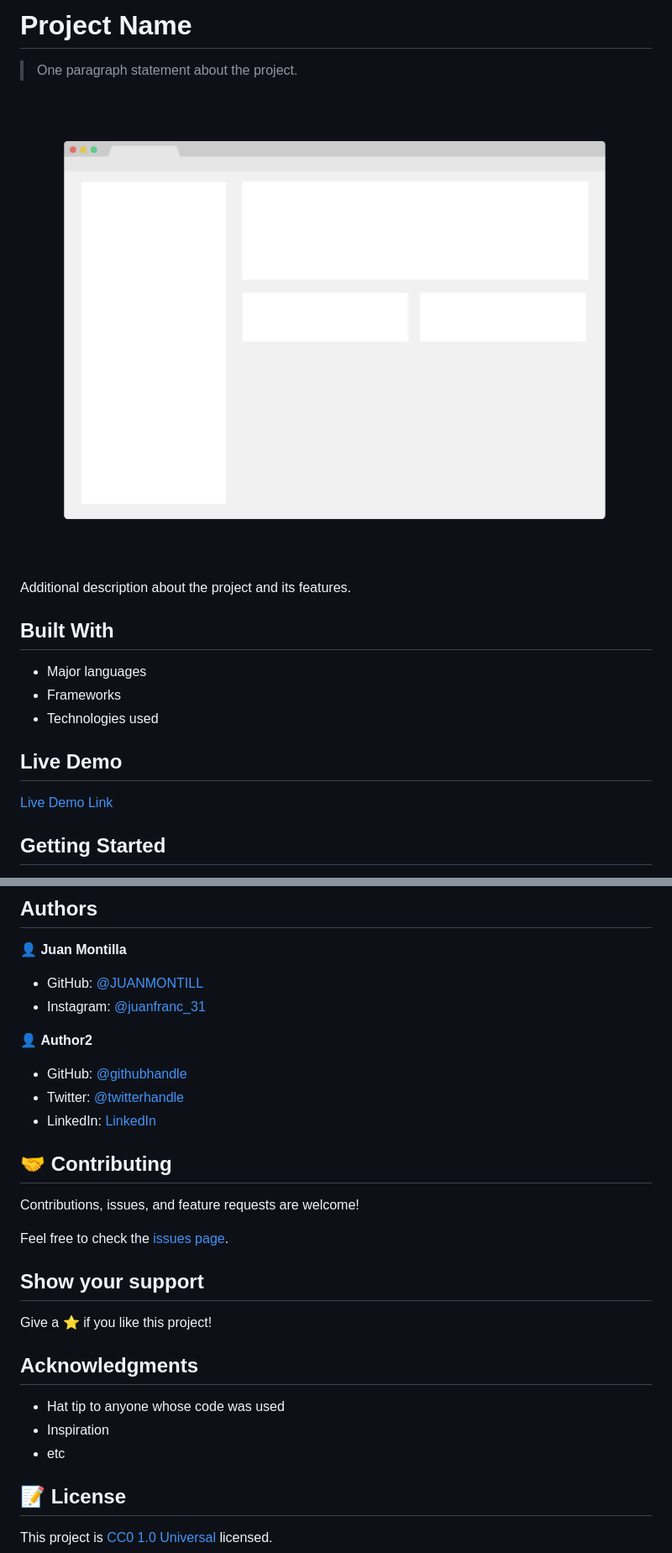
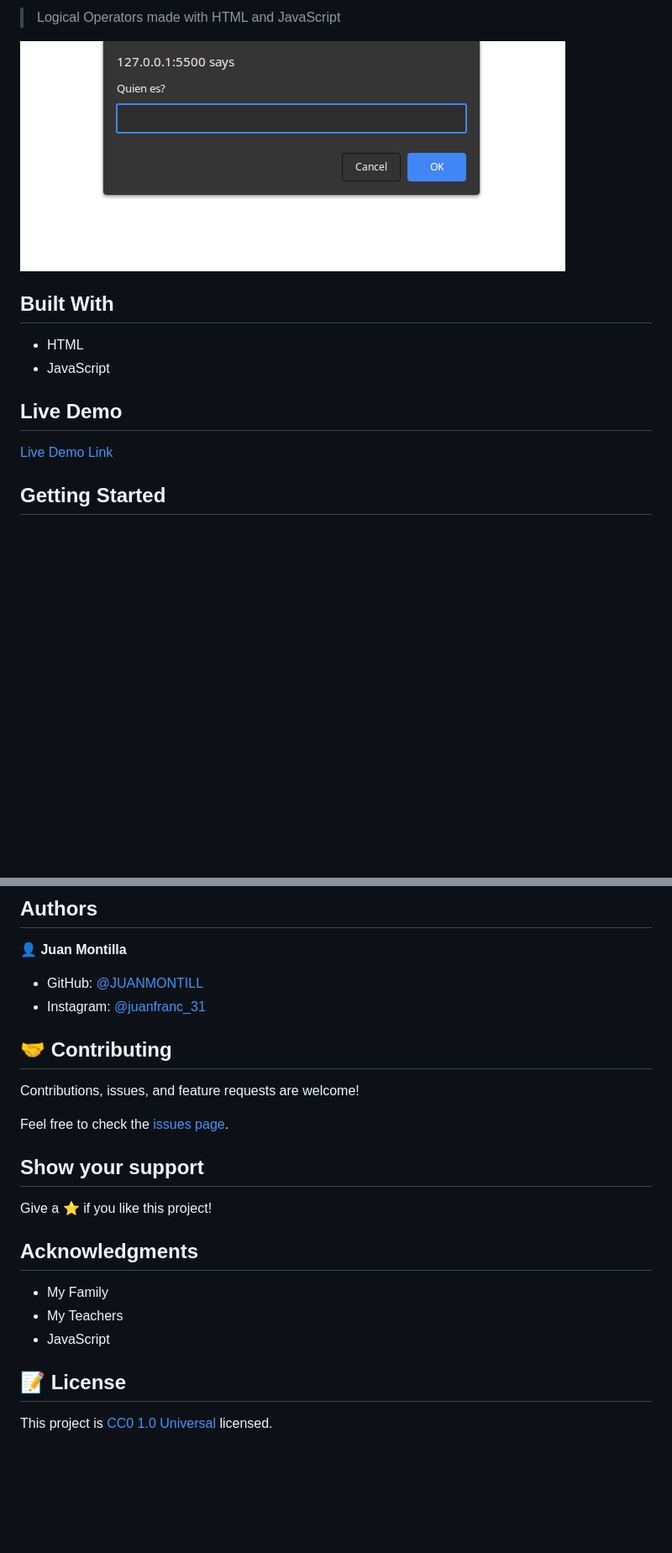
Before and after one commit to JUANMONTILL/logical_operators_javascript_info_check_the_login_08sep23, a Markdown page: README.md, 2 parts joined by grey strips. Shown: that part at 84% size. GitHub-like rendering; pictures changed too: Screenshot_2023-09-11_08-21-08.png (added), app_screenshot.png (deleted); blank space fills up the shorter version.

Commit message:
feat: add the project

```diff
--- a/README.md
+++ b/README.md
@@ -2,17 +2,12 @@
 
-# Project Name
+> Logical Operators made with HTML and JavaScript
 
-> One paragraph statement about the project.
-
-![screenshot](./app_screenshot.png)
-
-Additional description about the project and its features.
+![screenshot](/Screenshot_2023-09-11_08-21-08.png)
 
 ## Built With
 
-- Major languages
-- Frameworks
-- Technologies used
+- HTML
+- JavaScript
 
 ## Live Demo
 
@@ -48,12 +43,6 @@ To get a local copy up and running follow these simple example steps.
 - GitHub: [@JUANMONTILL](https://github.com/JUANMONTILL)
 - Instagram: [@juanfranc_31](https://instagram.com/juanfranc_31)
 
-👤 **Author2**
-
-- GitHub: [@githubhandle](https://github.com/githubhandle)
-- Twitter: [@twitterhandle](https://twitter.com/twitterhandle)
-- LinkedIn: [LinkedIn](https://linkedin.com/linkedinhandle)
-
 ## 🤝 Contributing
 
 Contributions, issues, and feature requests are welcome!
@@ -66,9 +55,9 @@ Give a ⭐️ if you like this project!
 
 ## Acknowledgments
 
-- Hat tip to anyone whose code was used
-- Inspiration
-- etc
+- My Family
+- My Teachers
+- JavaScript
 
 ## 📝 License
 
```
Also changed, not shown: other parts of README.md (+3 -3 lines), 1 other file.
